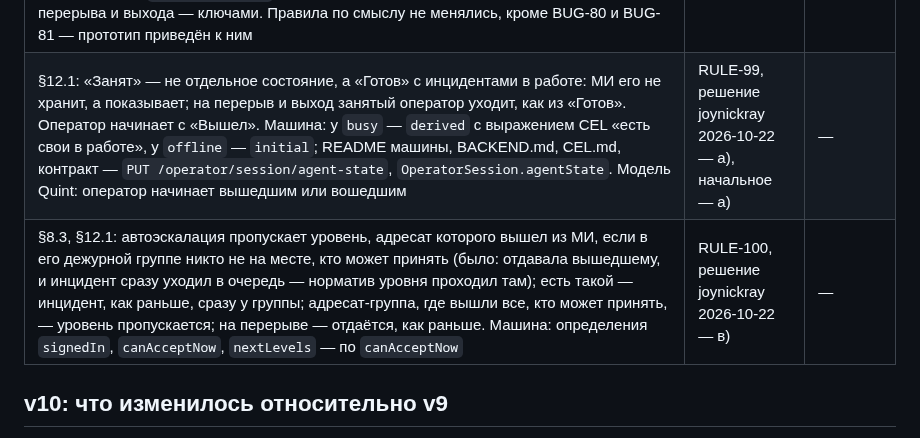
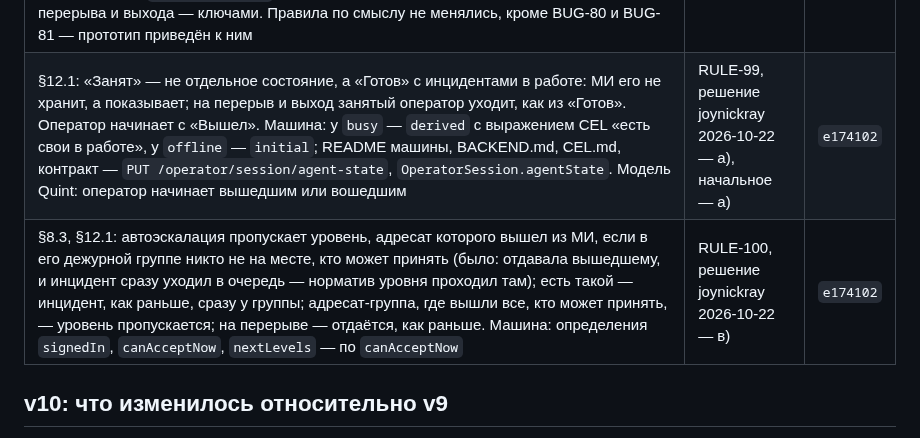
Before and after one commit to soulhome2/IM, a Markdown page: Specification/State_rules/CHANGELOG.md, the part around the change. GitHub-like rendering.

```diff
--- a/Specification/State_rules/CHANGELOG.md
+++ b/Specification/State_rules/CHANGELOG.md
@@ -31,8 +31,8 @@
 | §11.4: отсоединённый после наступившего срока группы получает его отработанным — второго нарушения, на того, кто возьмёт его потом, нет; отсоединённый в миг срока — тоже в группе на момент срока. Машина: `copyPrimaryDeadline`, определение `inGroupAt` (выход не раньше срока) | BUG-75, решение joynickray 2026-10-21 — а) | |
 | §12.3: действие оператора — запрос, который что-то меняет, — тоже признак активности; §9, порядок: переход по потере связи — не раньше последнего перехода инцидента (было: от порога — даже если инцидент стал подходящим позже, и эффекты считали время «в прошлом») | BUG-76, решение joynickray 2026-10-21 — в) | |
 | §14.8: в примере «Принять» у `ui` — ключ итога действия на выборке `bulkDoneKey`. Машина (ARCH-08): основной при объединении — определение `mergePrimary`; получатели уведомлений и алертов, «себе не уведомлять» — в эффекте `notify` (`onDuty`, `recipients`); порядок очереди — `queueSort.keys`; смены состояния оператора — `session.transitions` (перерыв — из «Готов» и с причиной, BUG-81); «Отсоединить все» — всё или ничего; результат «Итога» — `finish`; пояснение в карточке — `cardNotes` (BUG-80); коды ошибок условий — `errorCode`; порог «скоро нарушение» — `display.lateSec`; тексты форм и итогов на выборке, пояснения перерыва и выхода — ключами. Правила по смыслу не менялись, кроме BUG-80 и BUG-81 — прототип приведён к ним | ARCH-08, решения в1–в15 joynickray 2026-10-21 | |
-| §12.1: «Занят» — не отдельное состояние, а «Готов» с инцидентами в работе: МИ его не хранит, а показывает; на перерыв и выход занятый оператор уходит, как из «Готов». Оператор начинает с «Вышел». Машина: у `busy` — `derived` с выражением CEL «есть свои в работе», у `offline` — `initial`; README машины, BACKEND.md, CEL.md, контракт — `PUT /operator/session/agent-state`, `OperatorSession.agentState`. Модель Quint: оператор начинает вышедшим или вошедшим | RULE-99, решение joynickray 2026-10-22 — а), начальное — а) | — |
-| §8.3, §12.1: автоэскалация пропускает уровень, адресат которого вышел из МИ, если в его дежурной группе никто не на месте, кто может принять (было: отдавала вышедшему, и инцидент сразу уходил в очередь — норматив уровня проходил там); есть такой — инцидент, как раньше, сразу у группы; адресат-группа, где вышли все, кто может принять, — уровень пропускается; на перерыве — отдаётся, как раньше. Машина: определения `signedIn`, `canAcceptNow`, `nextLevels` — по `canAcceptNow` | RULE-100, решение joynickray 2026-10-22 — в) | — |
+| §12.1: «Занят» — не отдельное состояние, а «Готов» с инцидентами в работе: МИ его не хранит, а показывает; на перерыв и выход занятый оператор уходит, как из «Готов». Оператор начинает с «Вышел». Машина: у `busy` — `derived` с выражением CEL «есть свои в работе», у `offline` — `initial`; README машины, BACKEND.md, CEL.md, контракт — `PUT /operator/session/agent-state`, `OperatorSession.agentState`. Модель Quint: оператор начинает вышедшим или вошедшим | RULE-99, решение joynickray 2026-10-22 — а), начальное — а) | `e174102` |
+| §8.3, §12.1: автоэскалация пропускает уровень, адресат которого вышел из МИ, если в его дежурной группе никто не на месте, кто может принять (было: отдавала вышедшему, и инцидент сразу уходил в очередь — норматив уровня проходил там); есть такой — инцидент, как раньше, сразу у группы; адресат-группа, где вышли все, кто может принять, — уровень пропускается; на перерыве — отдаётся, как раньше. Машина: определения `signedIn`, `canAcceptNow`, `nextLevels` — по `canAcceptNow` | RULE-100, решение joynickray 2026-10-22 — в) | `e174102` |
 
 ## v10: что изменилось относительно v9
 
```
Also changed, not shown: reviews/2026-10-22/plan.md (+6 -6 lines).
